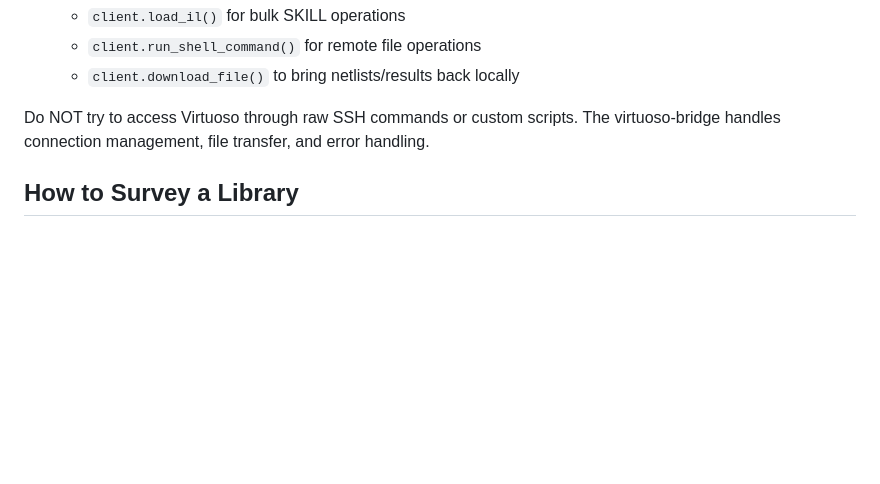
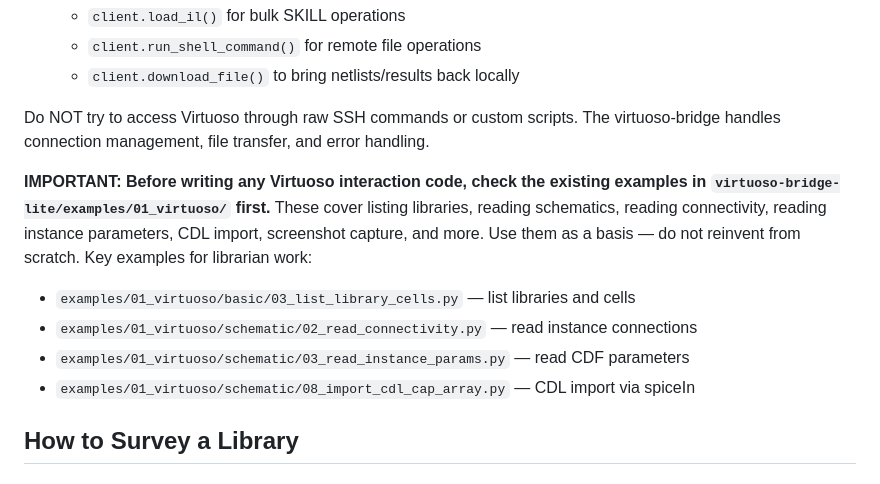
Before and after one commit to Arcadia-1/analog-agents, a Markdown page: skills/analog-agents/librarian-prompt.md, the part around the change. GitHub-like rendering; blank space fills up the shorter version.

Commit message:
fix: librarian must check virtuoso-bridge examples before writing code
List key examples for library scanning, schematic reading, connectivity
extraction, and parameter reading. Emphasize using existing examples as
basis rather than writing from scratch.

Co-Authored-By: Claude Opus 4.6 (1M context) <noreply@anthropic.com>

```diff
--- a/skills/analog-agents/librarian-prompt.md
+++ b/skills/analog-agents/librarian-prompt.md
@@ -118,6 +118,16 @@ library. Read the virtuoso skill first to understand the API levels and patterns
 Do NOT try to access Virtuoso through raw SSH commands or custom scripts.
 The virtuoso-bridge handles connection management, file transfer, and error handling.
 
+**IMPORTANT: Before writing any Virtuoso interaction code, check the existing examples
+in `virtuoso-bridge-lite/examples/01_virtuoso/` first.** These cover listing libraries,
+reading schematics, reading connectivity, reading instance parameters, CDL import,
+screenshot capture, and more. Use them as a basis — do not reinvent from scratch.
+Key examples for librarian work:
+- `examples/01_virtuoso/basic/03_list_library_cells.py` — list libraries and cells
+- `examples/01_virtuoso/schematic/02_read_connectivity.py` — read instance connections
+- `examples/01_virtuoso/schematic/03_read_instance_params.py` — read CDF parameters
+- `examples/01_virtuoso/schematic/08_import_cdl_cap_array.py` — CDL import via spiceIn
+
 ## How to Survey a Library
 
 ### Step 1 — List all cells and views
```
